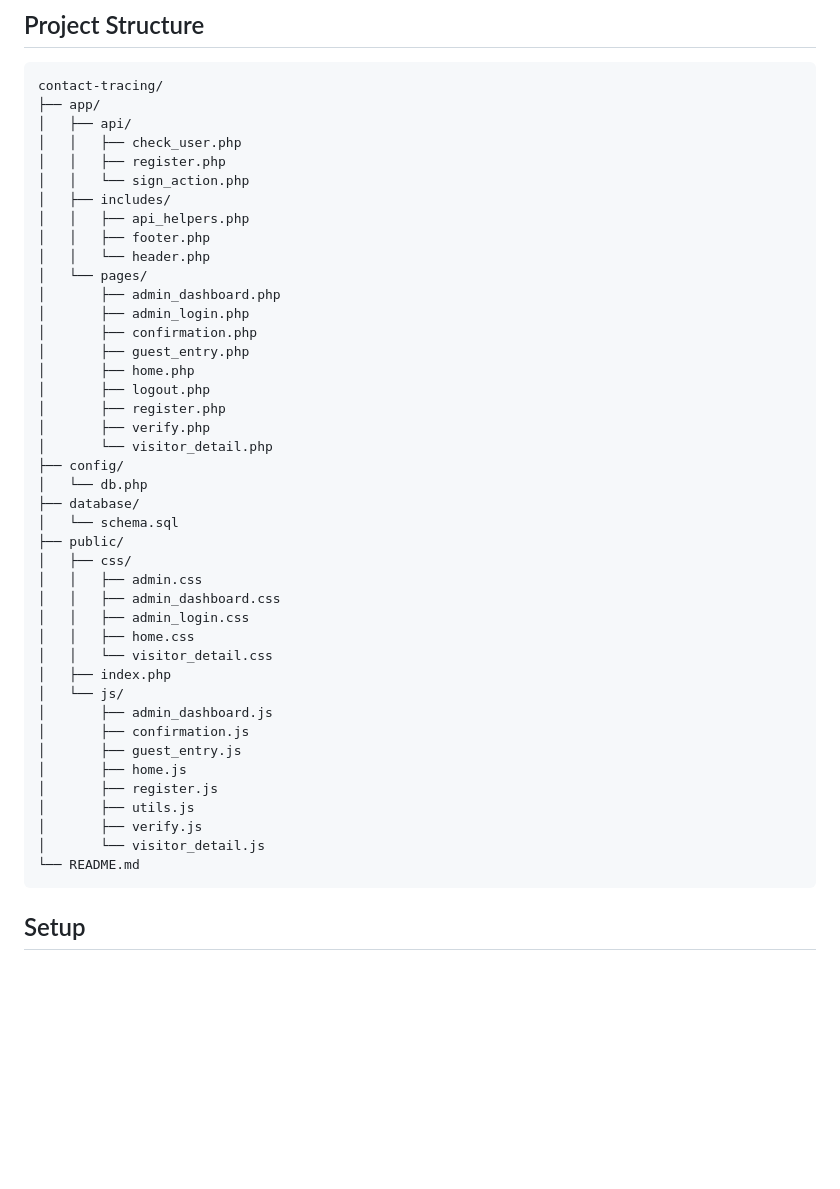
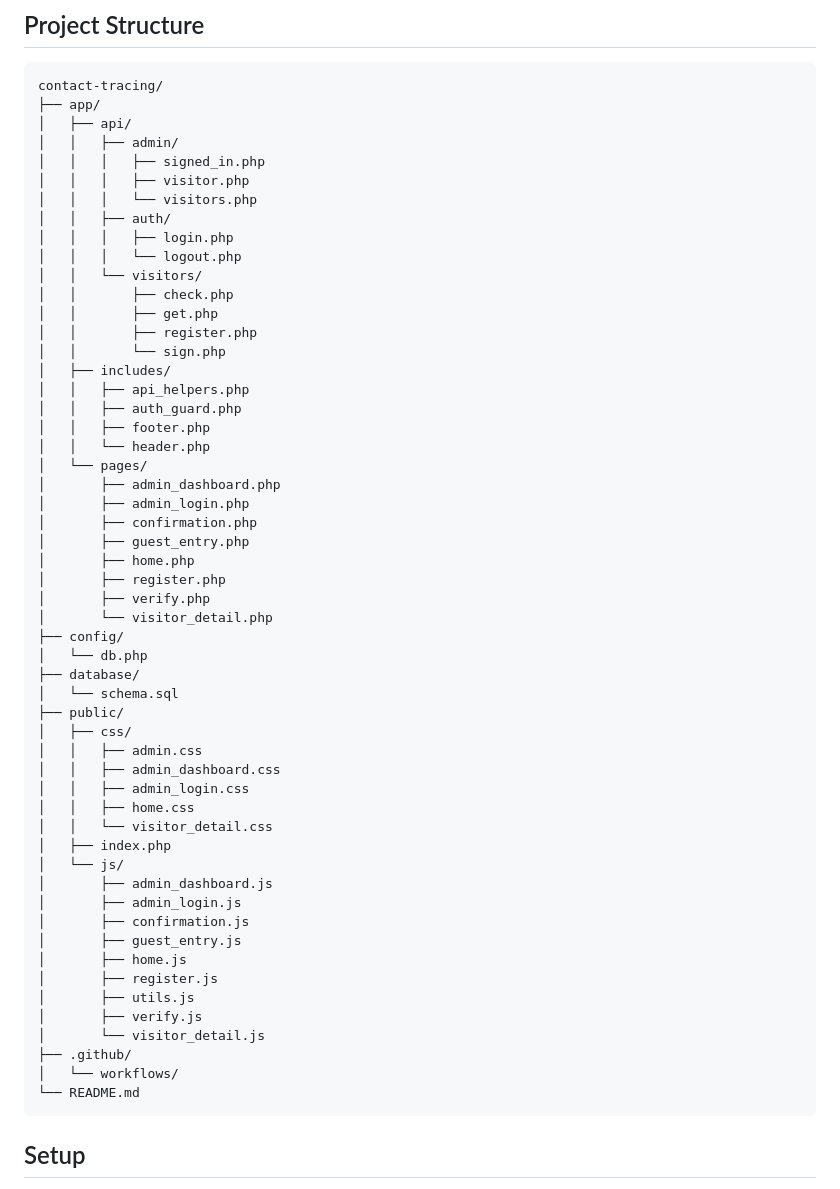
Before and after one commit to lysanderuy/contact-tracing, a Markdown page: README.md, the part around the change. Rendered like a GitHub page; blank space fills up the shorter version.

Commit message:
[Docs][Lysan] Update README.md with current project structure

````diff
--- a/README.md
+++ b/README.md
@@ -37,11 +37,21 @@ CpE Contact Tracing provides a fast way for anyone (students, guests, visitors,
 contact-tracing/
 ├── app/
 │   ├── api/
-│   │   ├── check_user.php
-│   │   ├── register.php
-│   │   └── sign_action.php
+│   │   ├── admin/
+│   │   │   ├── signed_in.php
+│   │   │   ├── visitor.php
+│   │   │   └── visitors.php
+│   │   ├── auth/
+│   │   │   ├── login.php
+│   │   │   └── logout.php
+│   │   └── visitors/
+│   │       ├── check.php
+│   │       ├── get.php
+│   │       ├── register.php
+│   │       └── sign.php
 │   ├── includes/
 │   │   ├── api_helpers.php
+│   │   ├── auth_guard.php
 │   │   ├── footer.php
 │   │   └── header.php
 │   └── pages/
@@ -50,7 +60,6 @@ contact-tracing/
 │       ├── confirmation.php
 │       ├── guest_entry.php
 │       ├── home.php
-│       ├── logout.php
 │       ├── register.php
 │       ├── verify.php
 │       └── visitor_detail.php
@@ -68,6 +77,7 @@ contact-tracing/
 │   ├── index.php
 │   └── js/
 │       ├── admin_dashboard.js
+│       ├── admin_login.js
 │       ├── confirmation.js
 │       ├── guest_entry.js
 │       ├── home.js
@@ -75,6 +85,8 @@ contact-tracing/
 │       ├── utils.js
 │       ├── verify.js
 │       └── visitor_detail.js
+├── .github/
+│   └── workflows/
 └── README.md
 ```
 
````
